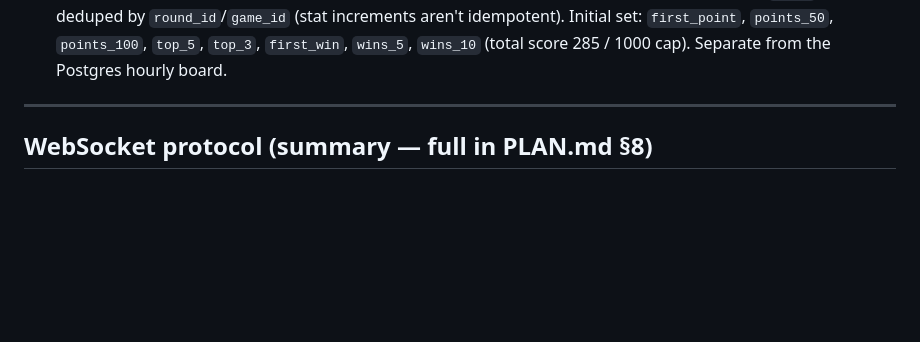
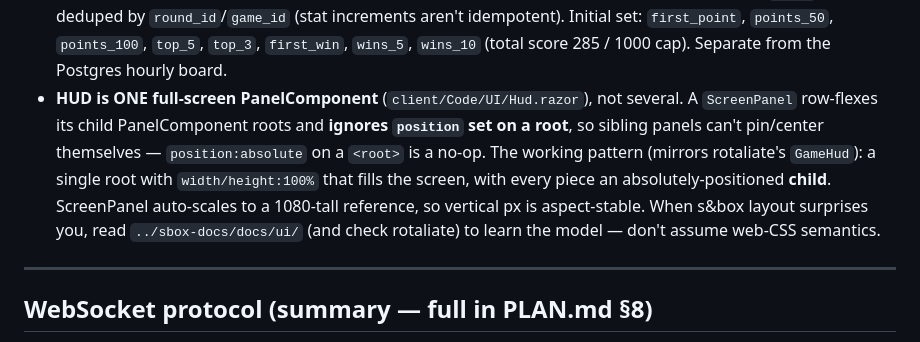
Before and after one commit to Gamah/splitclicker, a Markdown page: CLAUDE.md, the part around the change. Rendered like a GitHub page; blank space fills up the shorter version.

Commit message:
Document the single-root HUD constraint for s&box ScreenPanel (#3)

```diff
--- a/CLAUDE.md
+++ b/CLAUDE.md
@@ -147,6 +147,14 @@ Run Go tooling from `server/` (the module root). The s&box project is `client/`.
   idempotent). Initial set: `first_point`, `points_50`, `points_100`, `top_5`, `top_3`,
   `first_win`, `wins_5`, `wins_10` (total score 285 / 1000 cap). Separate from the Postgres
   hourly board.
+- **HUD is ONE full-screen PanelComponent** (`client/Code/UI/Hud.razor`), not several. A
+  `ScreenPanel` row-flexes its child PanelComponent roots and **ignores `position` set on a
+  root**, so sibling panels can't pin/center themselves — `position:absolute` on a `<root>`
+  is a no-op. The working pattern (mirrors rotaliate's `GameHud`): a single root with
+  `width/height:100%` that fills the screen, with every piece an absolutely-positioned
+  **child**. ScreenPanel auto-scales to a 1080-tall reference, so vertical px is aspect-stable.
+  When s&box layout surprises you, read `../sbox-docs/docs/ui/` (and check rotaliate) to learn
+  the model — don't assume web-CSS semantics.
 
 ---
 
```
